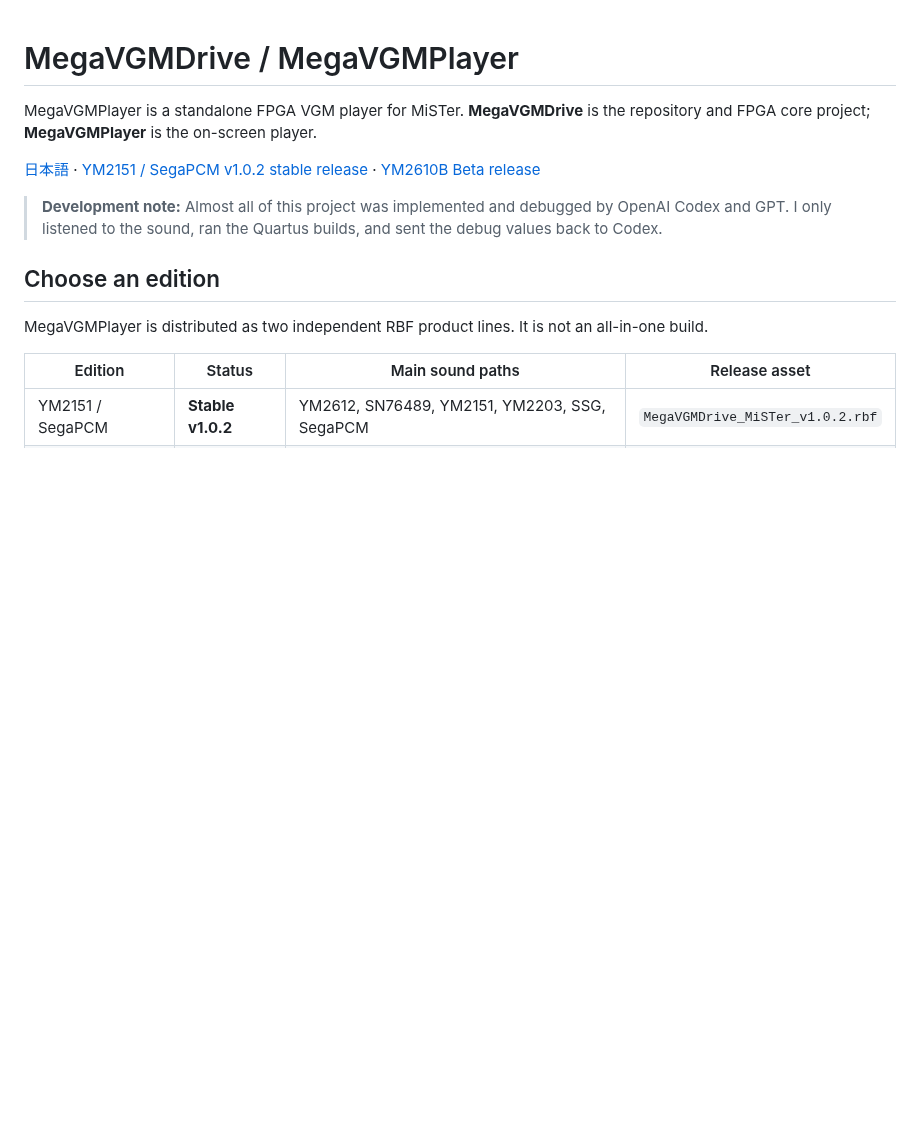
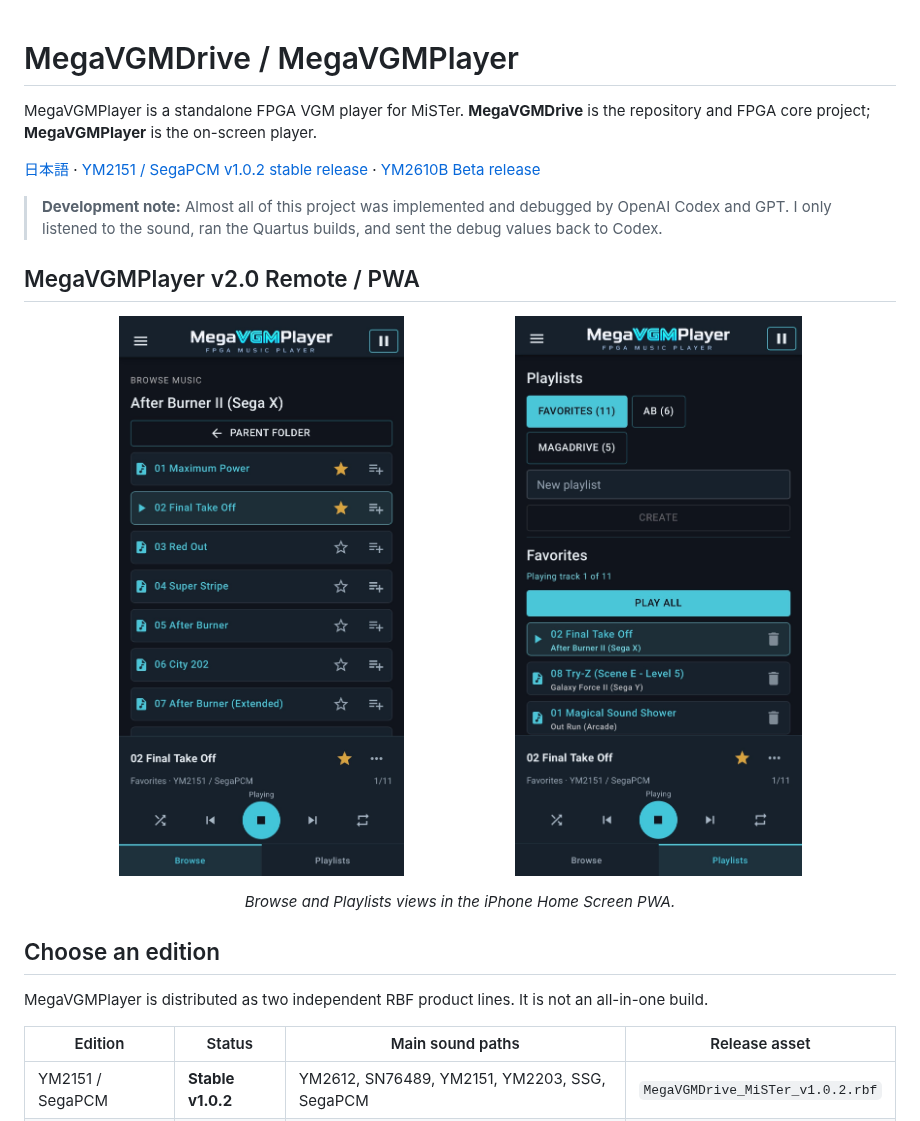
Before and after one commit to dai-VGM/MegaVGMDrive, a Markdown page: README.md, the part around the change. Drawn GitHub-style; pictures changed too: docs/images/megavgmplayer-v2-browse.png (added), docs/images/megavgmplayer-v2-playlists.png (added); blank space fills up the shorter version.

Commit message:
Add MegaVGMPlayer v2.0 PWA gallery

```diff
--- a/README.md
+++ b/README.md
@@ -5,6 +5,15 @@ MegaVGMPlayer is a standalone FPGA VGM player for MiSTer. **MegaVGMDrive** is th
 [日本語](README.ja.md) · [YM2151 / SegaPCM v1.0.2 stable release](https://github.com/dai-VGM/MegaVGMDrive/releases/tag/v1.0.2) · [YM2610B Beta release](https://github.com/dai-VGM/MegaVGMDrive/releases/tag/YM2610B-beta1)
 
 > **Development note:** Almost all of this project was implemented and debugged by OpenAI Codex and GPT. I only listened to the sound, ran the Quartus builds, and sent the debug values back to Codex.
+
+## MegaVGMPlayer v2.0 Remote / PWA
+
+<p align="center">
+  <img src="docs/images/megavgmplayer-v2-browse.png" width="45%" alt="MegaVGMPlayer v2.0 Browse view with a track playing">
+  <img src="docs/images/megavgmplayer-v2-playlists.png" width="45%" alt="MegaVGMPlayer v2.0 Playlists view with the mini player">
+</p>
+
+<p align="center"><em>Browse and Playlists views in the iPhone Home Screen PWA.</em></p>
 
 ## Choose an edition
 
```
